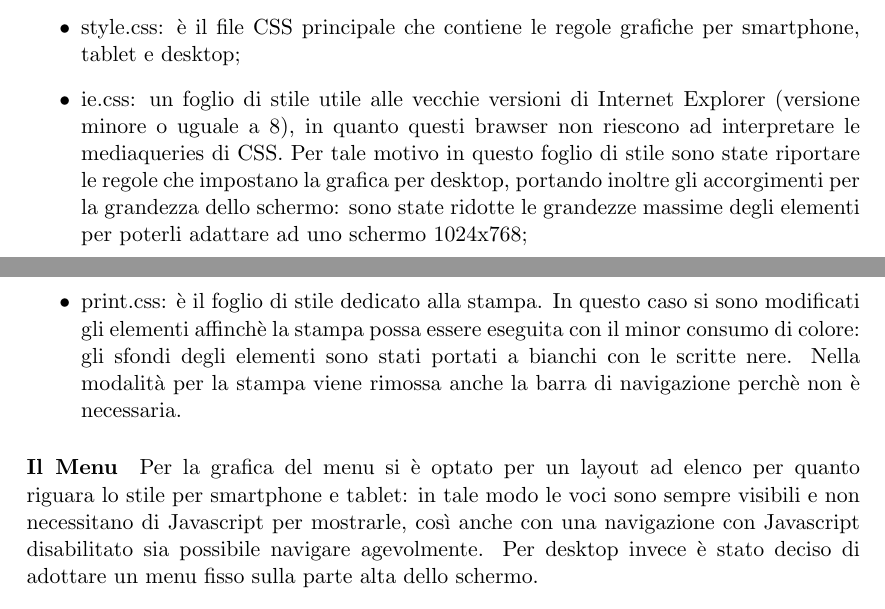
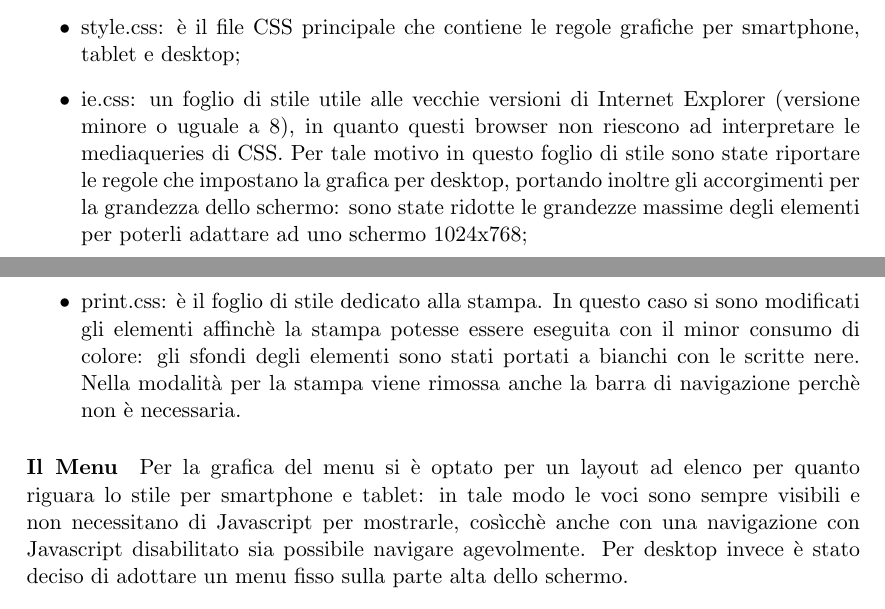
Before and after one commit to Hexamini/PassioneKaraoke, a LaTeX document (doc/main.tex, which reads doc/res/chapter/design/css.tex): two parts of pages 15 and 16 of 17, joined at a grey line, cut so that both start at the same text. Compiled offline with pdfLaTeX.

Commit message:
Corretto CSS

```diff
--- a/doc/res/chapter/design/css.tex
+++ b/doc/res/chapter/design/css.tex
@@ -20,14 +20,14 @@ I fogli di stile creati sono 3:
 \begin{itemize}
 
     \item style.css: è il file CSS principale che contiene le regole grafiche per smartphone, tablet e desktop;
-    \item ie.css:  un foglio di stile utile alle vecchie versioni di Internet Explorer (versione minore o uguale a 8), in quanto questi brawser non riescono ad interpretare le mediaqueries di CSS. Per tale motivo in questo foglio di stile sono state riportare le regole che impostano la grafica per desktop, portando inoltre gli accorgimenti per la grandezza dello schermo: sono state ridotte le grandezze massime degli elementi per poterli adattare ad uno schermo 1024x768;
-    \item print.css: è il foglio di stile dedicato alla stampa. In questo caso si sono modificati gli elementi affinchè la stampa possa essere eseguita con il minor consumo di colore: gli sfondi degli elementi sono stati portati a bianchi con le scritte nere. Nella modalità per la stampa viene rimossa anche la barra di navigazione perchè non è necessaria.
+    \item ie.css:  un foglio di stile utile alle vecchie versioni di Internet Explorer (versione minore o uguale a 8), in quanto questi browser non riescono ad interpretare le mediaqueries di CSS. Per tale motivo in questo foglio di stile sono state riportare le regole che impostano la grafica per desktop, portando inoltre gli accorgimenti per la grandezza dello schermo: sono state ridotte le grandezze massime degli elementi per poterli adattare ad uno schermo 1024x768;
+    \item print.css: è il foglio di stile dedicato alla stampa. In questo caso si sono modificati gli elementi affinchè la stampa potesse essere eseguita con il minor consumo di colore: gli sfondi degli elementi sono stati portati a bianchi con le scritte nere. Nella modalità per la stampa viene rimossa anche la barra di navigazione perchè non è necessaria.
 
 \end{itemize}
 
 
 \paragraph*{Il Menu}
-Per la grafica del menu si è optato per un layout ad elenco per quanto riguara lo stile per smartphone e tablet: in tale modo le voci sono sempre visibili e non necessitano di Javascript per mostrarle, così anche con una navigazione con Javascript disabilitato sia possibile navigare agevolmente.
+Per la grafica del menu si è optato per un layout ad elenco per quanto riguara lo stile per smartphone e tablet: in tale modo le voci sono sempre visibili e non necessitano di Javascript per mostrarle, cosìcch\`e anche con una navigazione con Javascript disabilitato sia possibile navigare agevolmente.
 Per desktop invece è stato deciso di adottare un menu fisso sulla parte alta dello schermo.
 
 \paragraph*{Layout generale della pagina}
```
